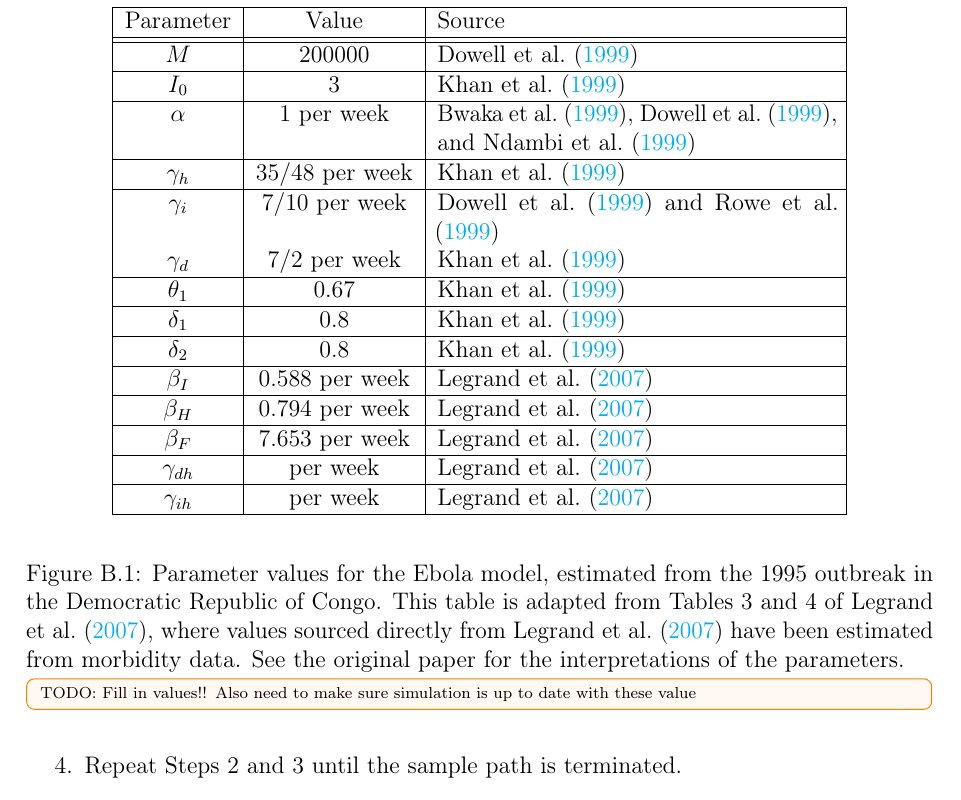
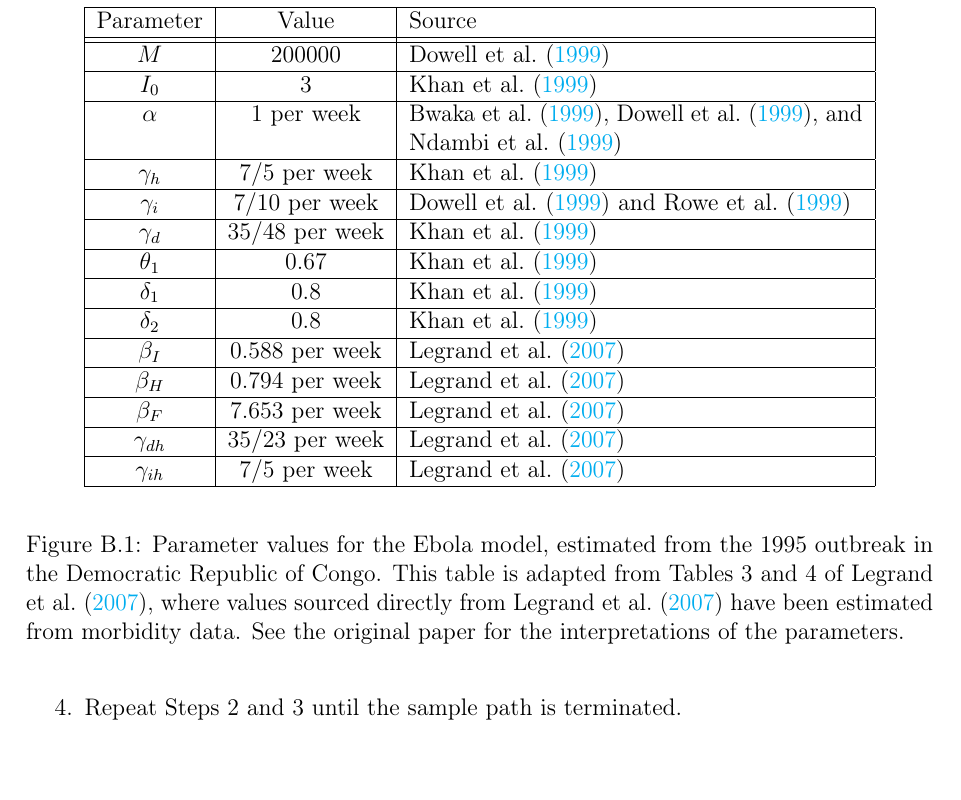
Before and after one commit to liamblake/mphil-thesis, a LaTeX thesis (thesis.tex, which reads appendix/epidemiology.tex): part of page 151 of 165, cut so that both start at the same text. Compiled offline with pdfLaTeX.

Commit message:
Fix values in Ebola table

```diff
--- a/appendix/epidemiology.tex
+++ b/appendix/epidemiology.tex
@@ -83,29 +83,28 @@ The sums are taken across all the possible transitions from the current state, a
 \section{Details of 5-dimensional Ebola model}\label{app:ebola}
 \begin{figure}
 	\begin{center}
-		\begin{tabular}{|c|c|p{7cm}|}
+		\begin{tabular}{|c|c|p{8cm}|}
 			\hline
-			Parameter       & Value               & Source                                                                                                                                 \\ \hhline{|=|=|=|}
-			\(M\)           & 200000              & \citet{DowellEtAl_1999_TransmissionEbolaHemorrhagic}                                                                                   \\ \hline
-			\(I_0\)         & 3                   & \citet{KhanEtAl_1999_ReemergenceEbolaHemorrhagic}                                                                                      \\ \hline
-			\(\alpha\)      & \(1\) per week      & \citet{DowellEtAl_1999_TransmissionEbolaHemorrhagic,BwakaEtAl_1999_EbolaHemorrhagicFever,NdambiEtAl_1999_EpidemiologicClinicalAspects} \\ \hline
-			\(\gamma_h\)    & \(35/48\) per week  & \citet{KhanEtAl_1999_ReemergenceEbolaHemorrhagic}                                                                                      \\ \hline
-			\(\gamma_i\)    & \(7 / 10\) per week & \citet{DowellEtAl_1999_TransmissionEbolaHemorrhagic,RoweEtAl_1999_ClinicalVirologicImmunologic}                                        \\
-			\(\gamma_d\)    & \(7 / 2\) per week  & \citet{KhanEtAl_1999_ReemergenceEbolaHemorrhagic}                                                                                      \\ \hline
-			\(\theta_1\)    & \(0.67\)            & \citet{KhanEtAl_1999_ReemergenceEbolaHemorrhagic}                                                                                      \\ \hline
-			\(\delta_1\)    & \(0.8\)             & \citet{KhanEtAl_1999_ReemergenceEbolaHemorrhagic}                                                                                      \\ \hline
-			\(\delta_2\)    & \(0.8\)             & \citet{KhanEtAl_1999_ReemergenceEbolaHemorrhagic}                                                                                      \\ \hline
-			\(\beta_I\)     & \(0.588\) per week  & \citet{LegrandEtAl_2007_UnderstandingDynamicsEbola}                                                                                    \\ \hline
-			\(\beta_H\)     & \(0.794\) per week  & \citet{LegrandEtAl_2007_UnderstandingDynamicsEbola}                                                                                    \\ \hline
-			\(\beta_F\)     & \(7.653\) per week  & \citet{LegrandEtAl_2007_UnderstandingDynamicsEbola}                                                                                    \\ \hline
-			\(\gamma_{dh}\) & per week            & \citet{LegrandEtAl_2007_UnderstandingDynamicsEbola}                                                                                    \\ \hline
-			\(\gamma_{ih}\) & per week            & \citet{LegrandEtAl_2007_UnderstandingDynamicsEbola}                                                                                    \\ \hline
+			Parameter       & Value                & Source                                                                                                                                 \\ \hhline{|=|=|=|}
+			\(M\)           & 200000               & \citet{DowellEtAl_1999_TransmissionEbolaHemorrhagic}                                                                                   \\ \hline
+			\(I_0\)         & 3                    & \citet{KhanEtAl_1999_ReemergenceEbolaHemorrhagic}                                                                                      \\ \hline
+			\(\alpha\)      & \(1\) per week       & \citet{DowellEtAl_1999_TransmissionEbolaHemorrhagic,BwakaEtAl_1999_EbolaHemorrhagicFever,NdambiEtAl_1999_EpidemiologicClinicalAspects} \\ \hline
+			\(\gamma_h\)    & \(7 / 5\) per week   & \citet{KhanEtAl_1999_ReemergenceEbolaHemorrhagic}                                                                                      \\ \hline
+			\(\gamma_i\)    & \(7 / 10\) per week  & \citet{DowellEtAl_1999_TransmissionEbolaHemorrhagic,RoweEtAl_1999_ClinicalVirologicImmunologic}                                        \\ \hline
+			\(\gamma_d\)    & \(35 / 48\) per week & \citet{KhanEtAl_1999_ReemergenceEbolaHemorrhagic}                                                                                      \\ \hline
+			\(\theta_1\)    & \(0.67\)             & \citet{KhanEtAl_1999_ReemergenceEbolaHemorrhagic}                                                                                      \\ \hline
+			\(\delta_1\)    & \(0.8\)              & \citet{KhanEtAl_1999_ReemergenceEbolaHemorrhagic}                                                                                      \\ \hline
+			\(\delta_2\)    & \(0.8\)              & \citet{KhanEtAl_1999_ReemergenceEbolaHemorrhagic}                                                                                      \\ \hline
+			\(\beta_I\)     & \(0.588\) per week   & \citet{LegrandEtAl_2007_UnderstandingDynamicsEbola}                                                                                    \\ \hline
+			\(\beta_H\)     & \(0.794\) per week   & \citet{LegrandEtAl_2007_UnderstandingDynamicsEbola}                                                                                    \\ \hline
+			\(\beta_F\)     & \(7.653\) per week   & \citet{LegrandEtAl_2007_UnderstandingDynamicsEbola}                                                                                    \\ \hline
+			\(\gamma_{dh}\) & \(35 / 23\) per week & \citet{LegrandEtAl_2007_UnderstandingDynamicsEbola}                                                                                    \\ \hline
+			\(\gamma_{ih}\) & \(7 / 5\) per week   & \citet{LegrandEtAl_2007_UnderstandingDynamicsEbola}                                                                                    \\ \hline
 		\end{tabular}
 	\end{center}
 	\caption{Parameter values for the Ebola model, estimated from the 1995 outbreak in the Democratic Republic of Congo.
 		This table is adapted from Tables 3 and 4 of \citet{LegrandEtAl_2007_UnderstandingDynamicsEbola}, where values sourced directly from \citet{LegrandEtAl_2007_UnderstandingDynamicsEbola} have been estimated from morbidity data.
 		See the original paper for the interpretations of the parameters.}
-	\td{Fill in values!! Also need to make sure simulation is up to date with these value}
 	\label{tab:ebola_param_vals}
 \end{figure}
 
```
Also changed, not shown: chp07_outlook/figures/seihfr/seihfr_marginals.pdf, chp07_outlook/figures/seihfr/seihfr_marginals_gaussian.pdf.
